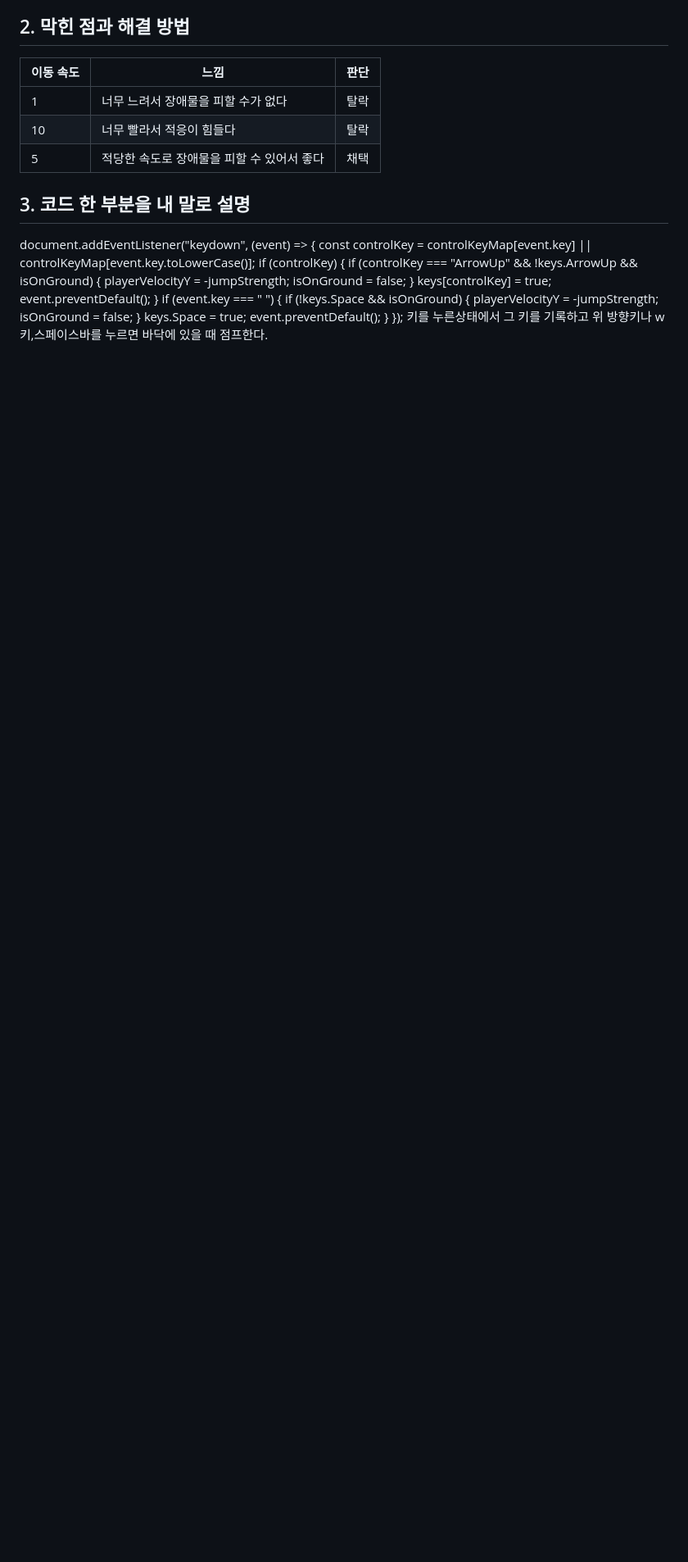
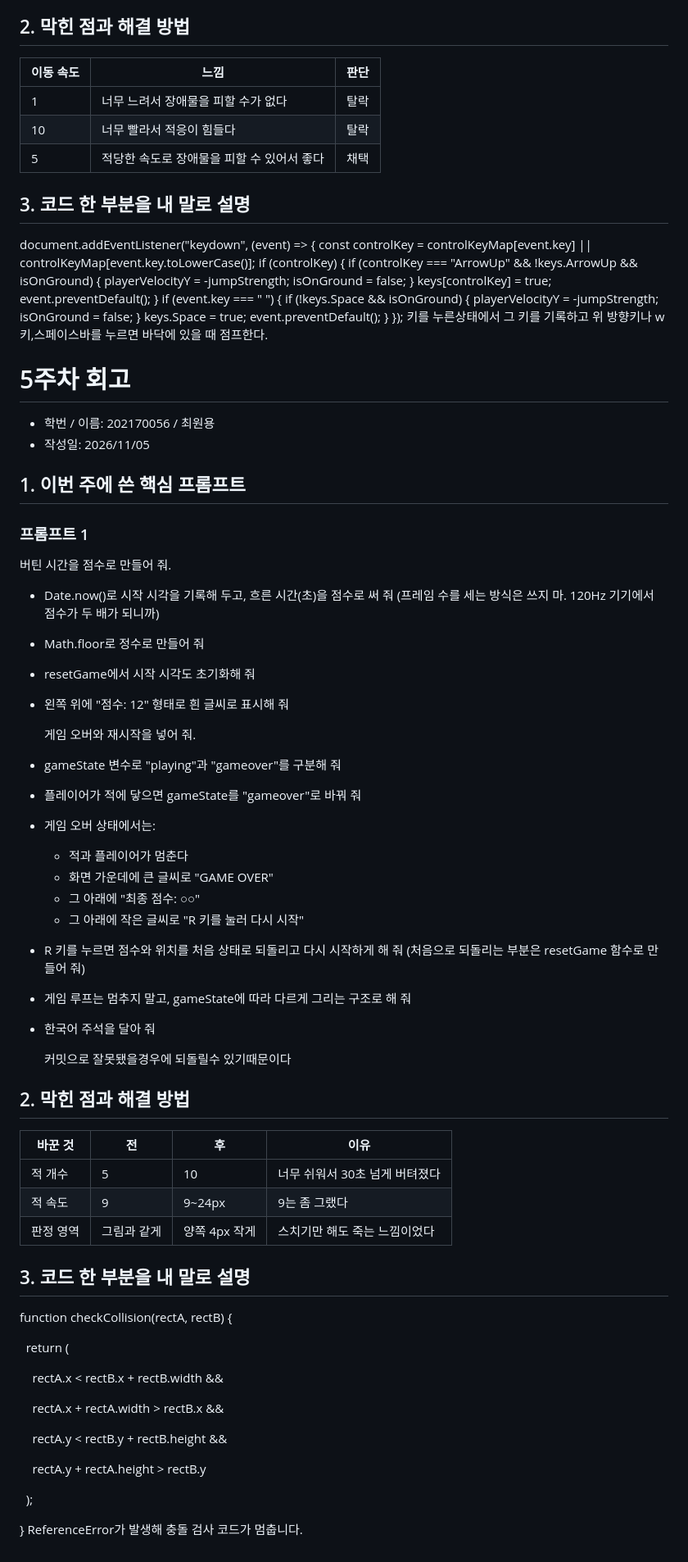
Before and after one commit to won-1129/my-game, a Markdown page: 회고.md, the part around the change. Shown at 82% size. GitHub-like rendering; blank space fills up the shorter version.

Commit message:
회고 갱신

```diff
--- a/회고.md
+++ b/회고.md
@@ -261,3 +261,59 @@ document.addEventListener("keydown", (event) => {
   }
 });
 키를 누른상태에서 그 키를 기록하고 위 방향키나 w키,스페이스바를 누르면 바닥에 있을 때 점프한다.
+
+
+# 5주차 회고
+
+- 학번 / 이름: 202170056 / 최원용
+- 작성일: 2026/11/05
+
+## 1. 이번 주에 쓴 핵심 프롬프트
+### 프롬프트 1
+버틴 시간을 점수로 만들어 줘.
+- Date.now()로 시작 시각을 기록해 두고, 흐른 시간(초)을 점수로 써 줘
+  (프레임 수를 세는 방식은 쓰지 마. 120Hz 기기에서 점수가 두 배가 되니까)
+- Math.floor로 정수로 만들어 줘
+- resetGame에서 시작 시각도 초기화해 줘
+- 왼쪽 위에 "점수: 12" 형태로 흰 글씨로 표시해 줘
+
+  게임 오버와 재시작을 넣어 줘.
+
+- gameState 변수로 "playing"과 "gameover"를 구분해 줘
+- 플레이어가 적에 닿으면 gameState를 "gameover"로 바꿔 줘
+- 게임 오버 상태에서는:
+  - 적과 플레이어가 멈춘다
+  - 화면 가운데에 큰 글씨로 "GAME OVER"
+  - 그 아래에 "최종 점수: ○○"
+  - 그 아래에 작은 글씨로 "R 키를 눌러 다시 시작"
+- R 키를 누르면 점수와 위치를 처음 상태로 되돌리고 다시 시작하게 해 줘
+  (처음으로 되돌리는 부분은 resetGame 함수로 만들어 줘)
+- 게임 루프는 멈추지 말고, gameState에 따라 다르게 그리는 구조로 해 줘
+- 한국어 주석을 달아 줘
+
+  커밋으로 잘못됐을경우에 되돌릴수 있기때문이다
+
+## 2. 막힌 점과 해결 방법
+| 바꾼 것  | 전      | 후         | 이유                 |
+| ----- | ------ | --------- | ------------------ |
+| 적 개수  | 5      | 10        | 너무 쉬워서 30초 넘게 버텨졌다 |
+| 적 속도  | 9      | 9~24px    | 9는 좀 그랬다           |
+| 판정 영역 | 그림과 같게 | 양쪽 4px 작게 | 스치기만 해도 죽는 느낌이었다   |
+## 3. 코드 한 부분을 내 말로 설명
+
+function checkCollision(rectA, rectB) {
+
+  return (
+
+    rectA.x < rectB.x + rectB.width &&
+
+    rectA.x + rectA.width > rectB.x &&
+
+    rectA.y < rectB.y + rectB.height &&
+
+    rectA.y + rectA.height > rectB.y
+
+  );
+
+}
+ReferenceError가 발생해 충돌 검사 코드가 멈춥니다.
```
